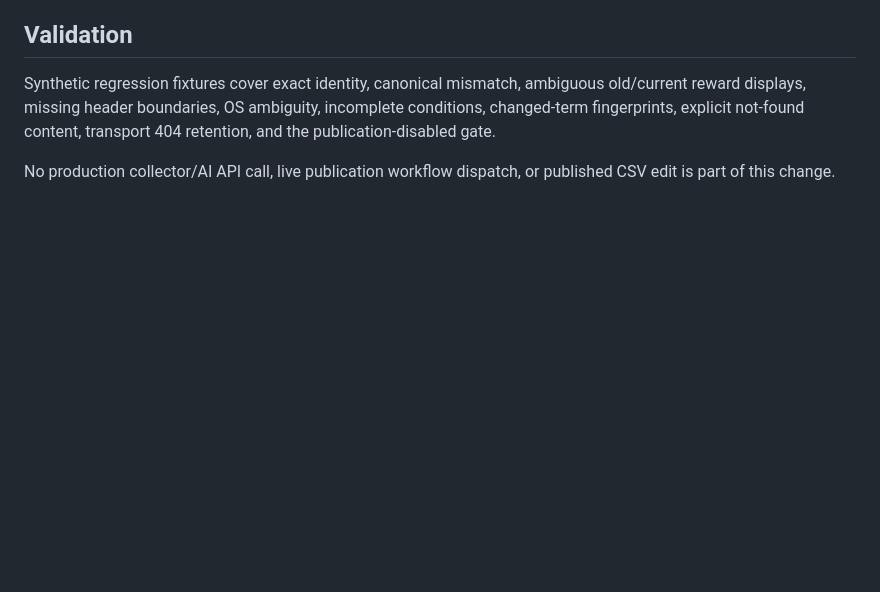
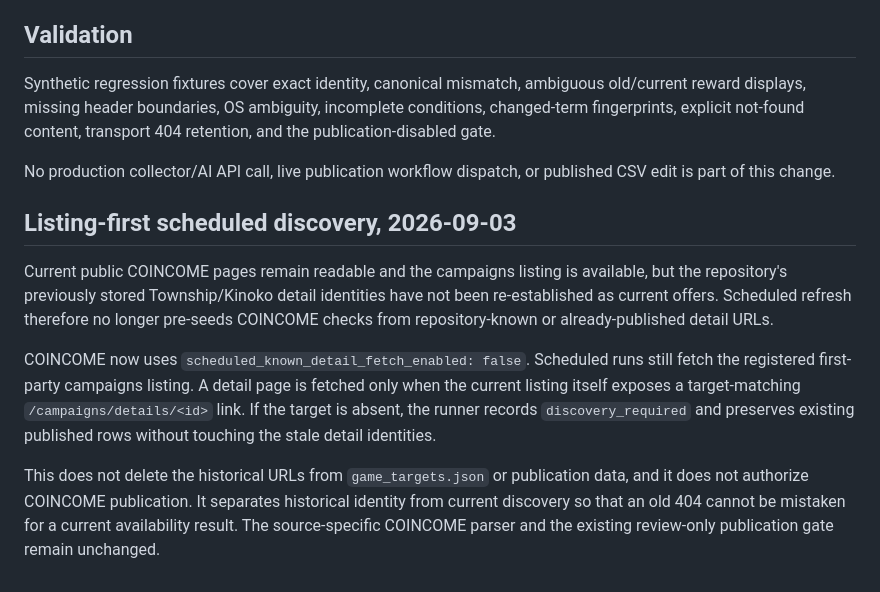
Before and after one commit to POIGAME-LAB/poigamelab, a Markdown page: docs/coincome-review-evidence.md, the part around the change. Rendered like a GitHub page; blank space fills up the shorter version.

Commit message:
Document COINCOME listing-first discovery

```diff
--- a/docs/coincome-review-evidence.md
+++ b/docs/coincome-review-evidence.md
@@ -86,3 +86,24 @@ retention, and the publication-disabled gate.
 
 No production collector/AI API call, live publication workflow dispatch, or
 published CSV edit is part of this change.
+
+
+## Listing-first scheduled discovery, 2026-09-03
+
+Current public COINCOME pages remain readable and the campaigns listing is available,
+but the repository's previously stored Township/Kinoko detail identities have not
+been re-established as current offers. Scheduled refresh therefore no longer
+pre-seeds COINCOME checks from repository-known or already-published detail URLs.
+
+COINCOME now uses `scheduled_known_detail_fetch_enabled: false`. Scheduled runs
+still fetch the registered first-party campaigns listing. A detail page is fetched
+only when the current listing itself exposes a target-matching
+`/campaigns/details/<id>` link. If the target is absent, the runner records
+`discovery_required` and preserves existing published rows without touching the
+stale detail identities.
+
+This does not delete the historical URLs from `game_targets.json` or publication
+data, and it does not authorize COINCOME publication. It separates historical
+identity from current discovery so that an old 404 cannot be mistaken for a
+current availability result. The source-specific COINCOME parser and the existing
+review-only publication gate remain unchanged.
```
